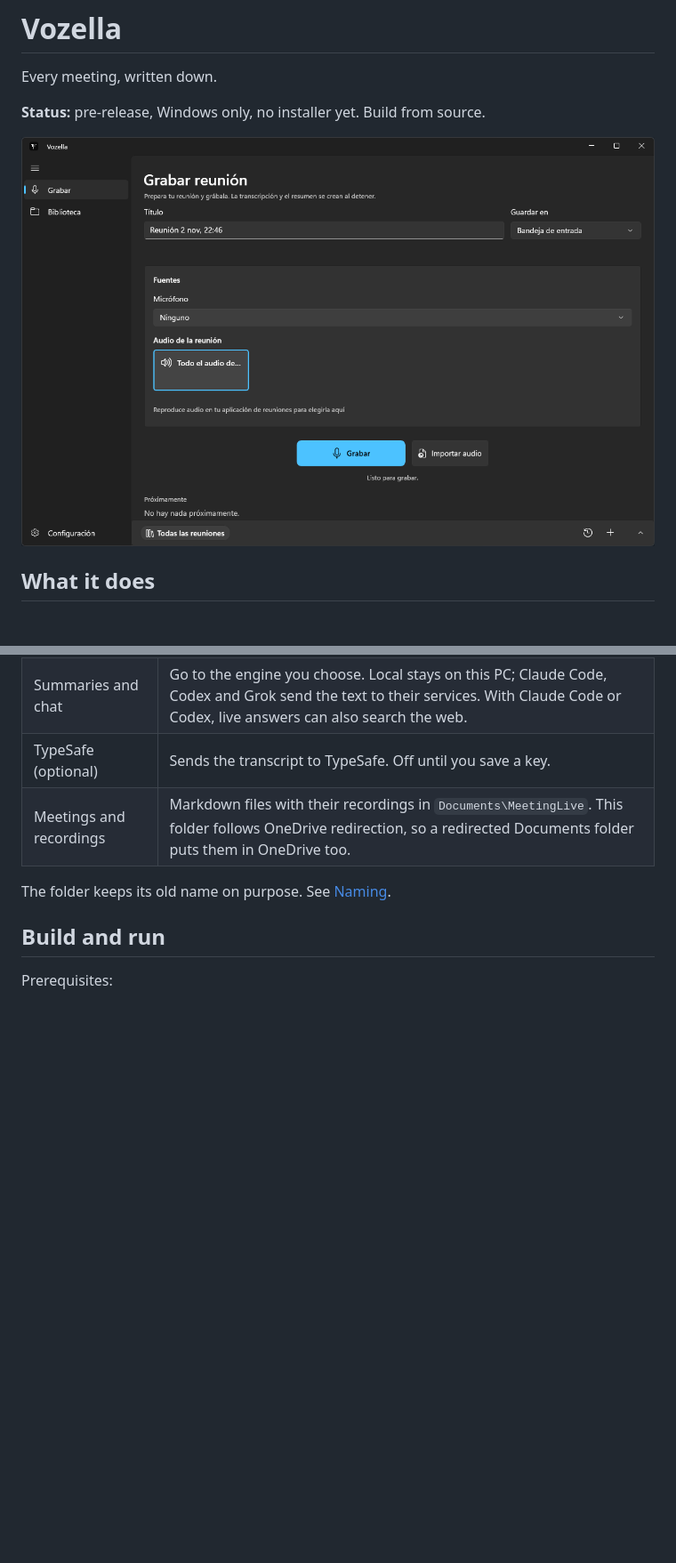
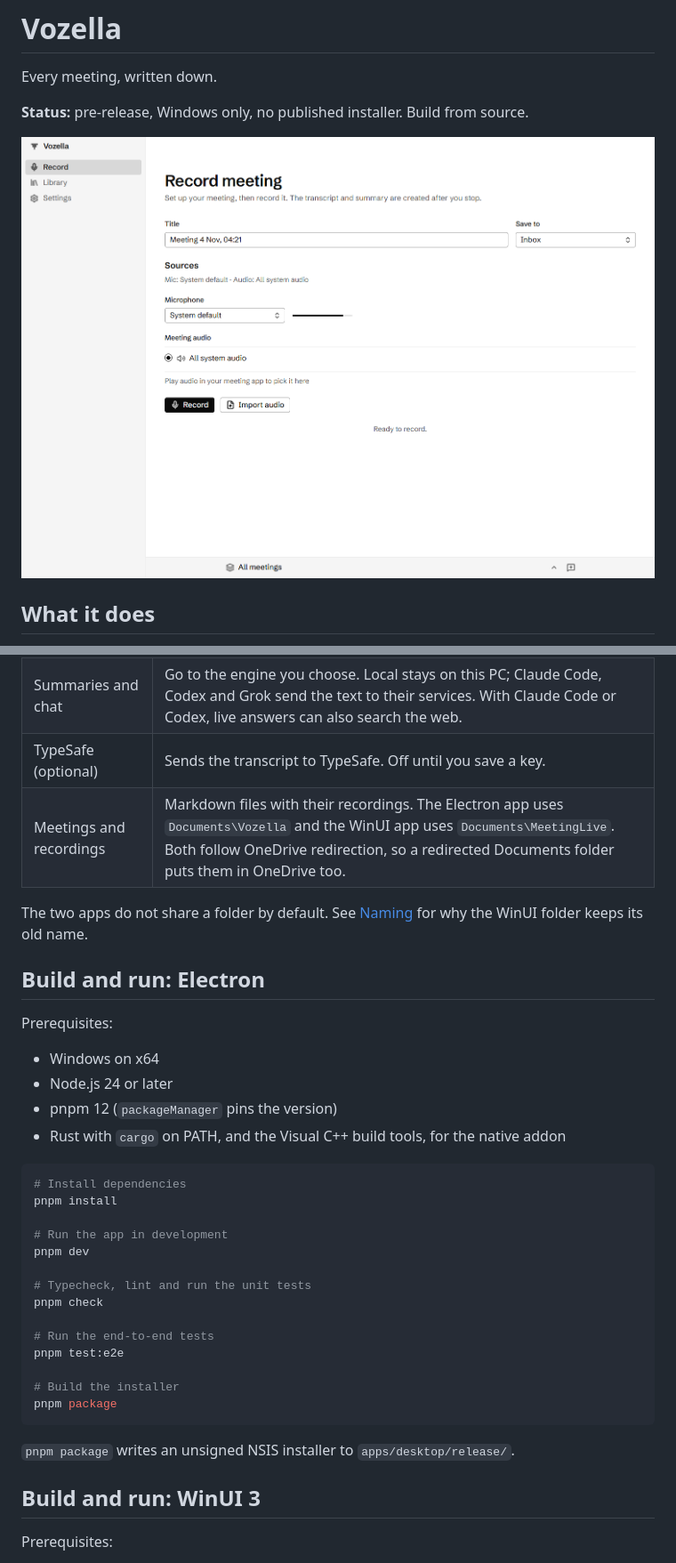
Before and after one commit to andrest04/meetinglive, a Markdown page: README.md, 2 parts joined by grey strips. Shown at 89% size. Rendered like a GitHub page; pictures changed too: docs/screenshots/record.png; blank space fills up the shorter version.

Commit message:
docs: describe the Electron app in the README and replace its screenshot

````diff
--- a/README.md
+++ b/README.md
@@ -7,5 +7,5 @@
 
 Every meeting, written down.
 
-**Status:** pre-release, Windows only, no installer yet. Build from source.
+**Status:** pre-release, Windows only, no published installer. Build from source.
 
@@ -33,11 +42,39 @@ Every meeting, written down.
 | Transcription | Runs on this PC. The speech model and a small runtime download once during setup. |
 | Summaries and chat | Go to the engine you choose. Local stays on this PC; Claude Code, Codex and Grok send the text to their services. With Claude Code or Codex, live answers can also search the web. |
 | TypeSafe (optional) | Sends the transcript to TypeSafe. Off until you save a key. |
-| Meetings and recordings | Markdown files with their recordings in `Documents\MeetingLive`. This folder follows OneDrive redirection, so a redirected Documents folder puts them in OneDrive too. |
+| Meetings and recordings | Markdown files with their recordings. The Electron app uses `Documents\Vozella` and the WinUI app uses `Documents\MeetingLive`. Both follow OneDrive redirection, so a redirected Documents folder puts them in OneDrive too. |
 
-The folder keeps its old name on purpose. See [Naming](#naming).
+The two apps do not share a folder by default. See [Naming](#naming) for why the WinUI folder keeps its old name.
 
-## Build and run
+## Build and run: Electron
+
+Prerequisites:
+
+- Windows on x64
+- Node.js 24 or later
+- pnpm 12 (`packageManager` pins the version)
+- Rust with `cargo` on PATH, and the Visual C++ build tools, for the native addon
+
+```powershell
+# Install dependencies
+pnpm install
+
+# Run the app in development
+pnpm dev
+
+# Typecheck, lint and run the unit tests
+pnpm check
+
+# Run the end-to-end tests
+pnpm test:e2e
+
+# Build the installer
+pnpm package
+```
+
+`pnpm package` writes an unsigned NSIS installer to `apps/desktop/release/`.
+
+## Build and run: WinUI 3
 
 Prerequisites:
 
````
Also changed, not shown: other parts of README.md (+18 -3 lines).
